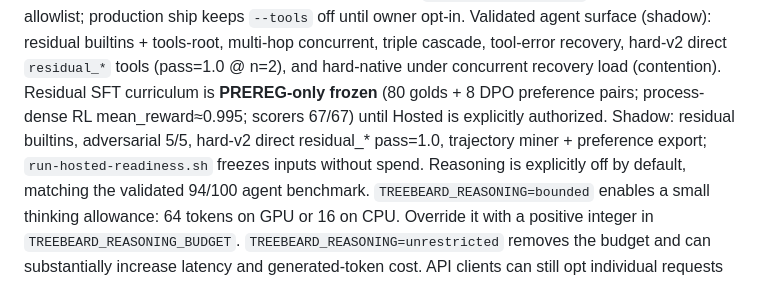
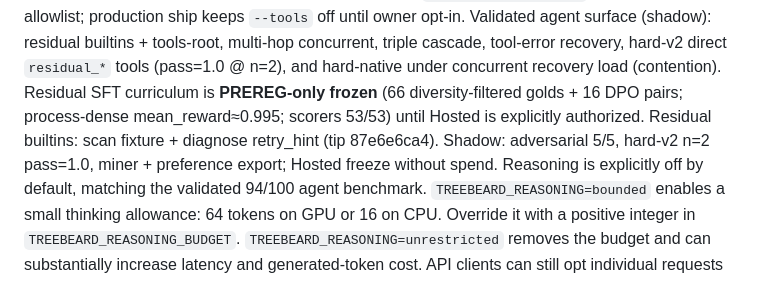
Before and after one commit to newjordan/treebeard, a Markdown page: README.md, the part around the change. GitHub-like rendering.

Commit message:
package: residual retry_hint tip + diversity PREREG 66
Server residual scan fixture/redact + diagnose retry_hint; hard-native n=2
pass=1.0; PREREG fingerprint-deduped; Hosted still unauthorized.

```diff
--- a/README.md
+++ b/README.md
@@ -127,8 +127,8 @@ When enabling experimental built-in tools / MCP (shadow or opt-in), set
 builtins + tools-root, multi-hop concurrent, triple cascade, tool-error recovery,
 hard-v2 direct `residual_*` tools (pass=1.0 @ n=2), and hard-native under
 concurrent recovery load (contention). Residual SFT curriculum is
-**PREREG-only frozen** (80 golds + 8 DPO preference pairs; process-dense RL mean_reward≈0.995; scorers 67/67) until Hosted is
-explicitly authorized. Shadow: residual builtins, adversarial 5/5, hard-v2 direct residual_* pass=1.0, trajectory miner + preference export; `run-hosted-readiness.sh` freezes inputs without spend. Reasoning
+**PREREG-only frozen** (66 diversity-filtered golds + 16 DPO pairs; process-dense mean_reward≈0.995; scorers 53/53) until Hosted is
+explicitly authorized. Residual builtins: scan fixture + diagnose retry_hint (tip 87e6e6ca4). Shadow: adversarial 5/5, hard-v2 n=2 pass=1.0, miner + preference export; Hosted freeze without spend. Reasoning
 is explicitly off by default, matching the validated 94/100 agent
 benchmark. `TREEBEARD_REASONING=bounded` enables a small thinking allowance:
 64 tokens on GPU or 16 on CPU. Override it with a positive integer in
```
